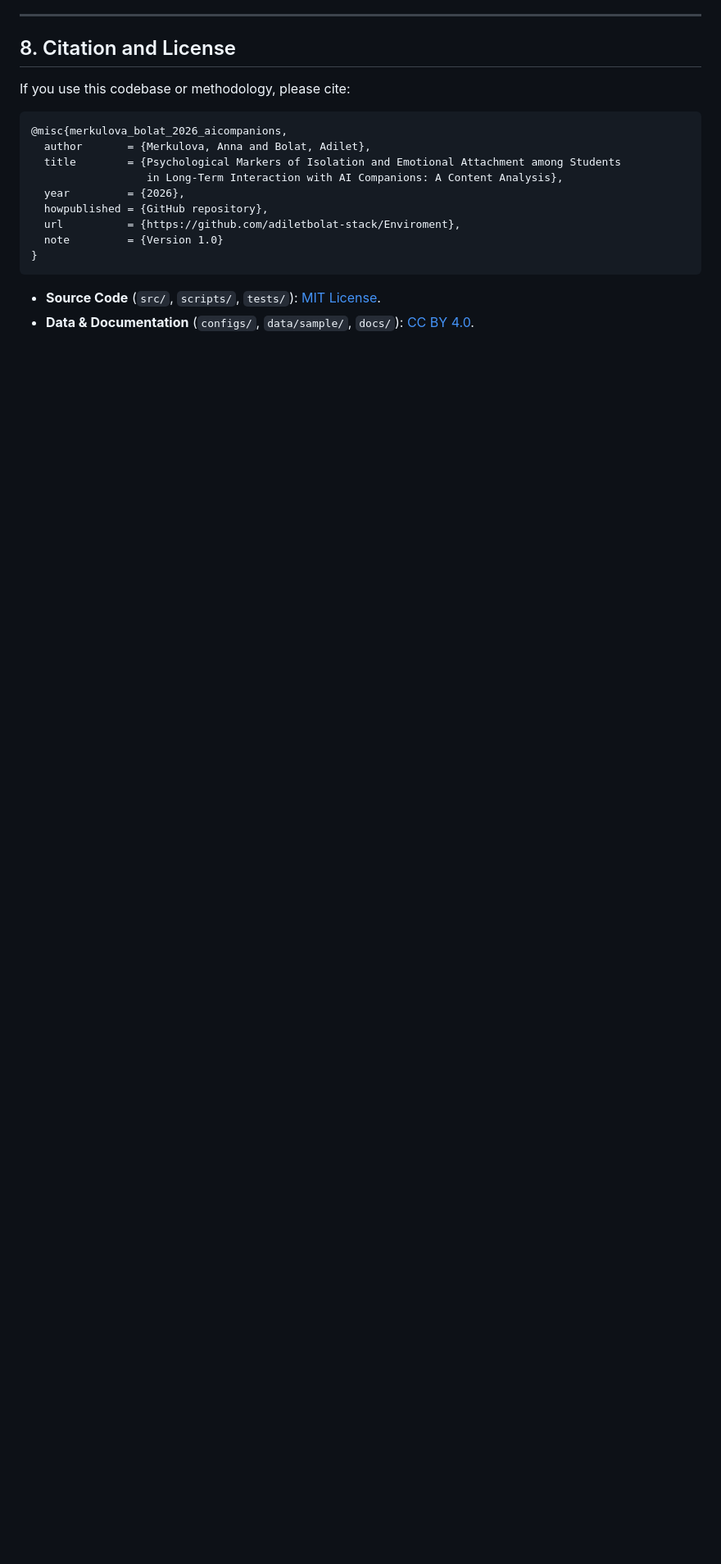
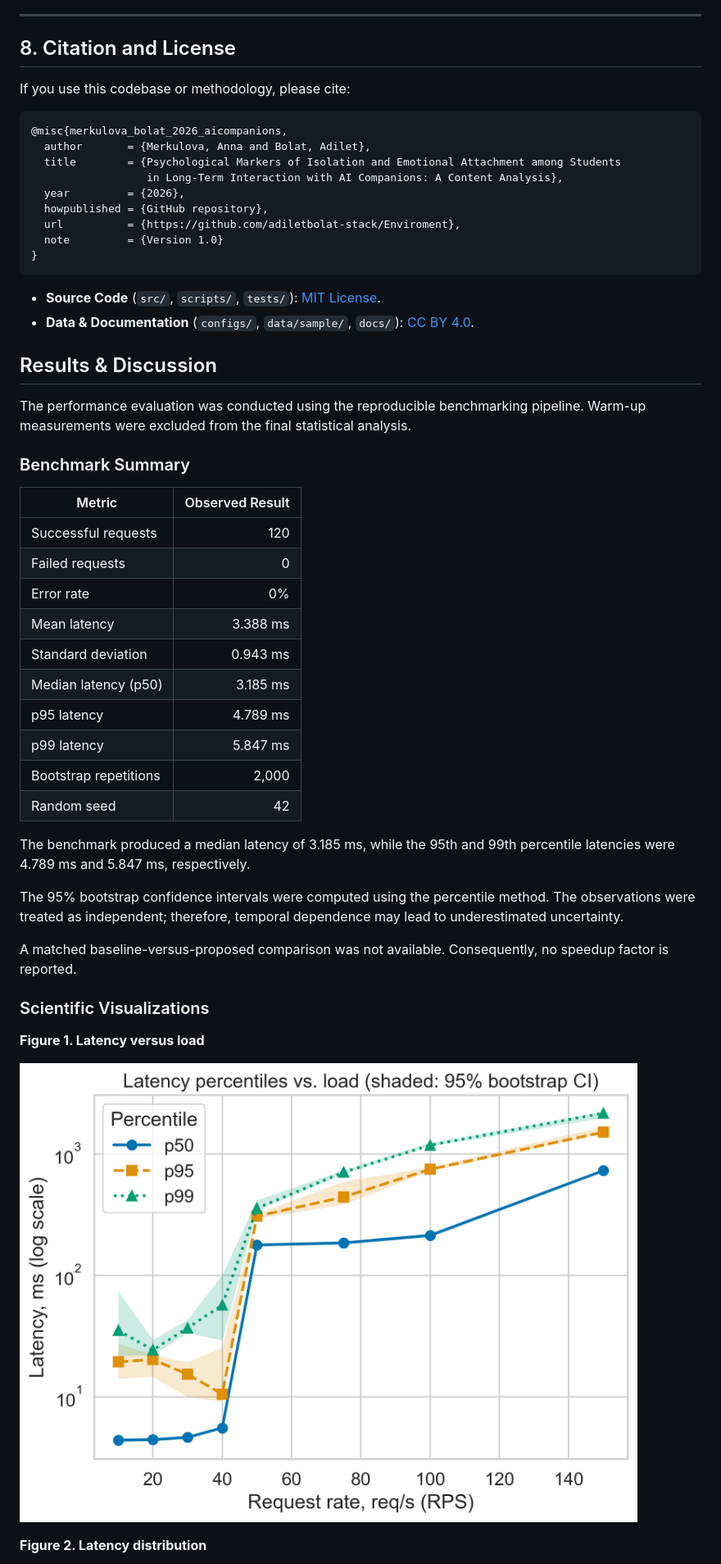
Before and after one commit to adiletbolat-stack/Enviroment, a Markdown page: README.md, the part around one of its changes. Shown at 82% size. Rendered like a GitHub page; pictures changed too: reports/figures/fig1_latency_vs_load.png; blank space fills up the shorter version.

Commit message:
Finalize Task 3 notebook, benchmark results and scientific figures

```diff
--- a/README.md
+++ b/README.md
@@ -190,3 +190,37 @@ If you use this codebase or methodology, please cite:
 
 - **Source Code** (`src/`, `scripts/`, `tests/`): [MIT License](LICENSE).
 - **Data & Documentation** (`configs/`, `data/sample/`, `docs/`): [CC BY 4.0](LICENSE-DATA).
+
+## Results & Discussion
+
+The performance evaluation was conducted using the reproducible benchmarking pipeline. Warm-up measurements were excluded from the final statistical analysis.
+
+### Benchmark Summary
+
+| Metric | Observed Result |
+|---|---:|
+| Successful requests | 120 |
+| Failed requests | 0 |
+| Error rate | 0% |
+| Mean latency | 3.388 ms |
+| Standard deviation | 0.943 ms |
+| Median latency (p50) | 3.185 ms |
+| p95 latency | 4.789 ms |
+| p99 latency | 5.847 ms |
+| Bootstrap repetitions | 2,000 |
+| Random seed | 42 |
+
+The benchmark produced a median latency of 3.185 ms, while the 95th and 99th percentile latencies were 4.789 ms and 5.847 ms, respectively.
+
+The 95% bootstrap confidence intervals were computed using the percentile method. The observations were treated as independent; therefore, temporal dependence may lead to underestimated uncertainty.
+
+A matched baseline-versus-proposed comparison was not available. Consequently, no speedup factor is reported.
+
+### Scientific Visualizations
+
+**Figure 1. Latency versus load**
+
+![Latency versus load](reports/figures/fig1_latency_vs_load.png)
+
+**Figure 2. Latency distribution**
+
```
Also changed, not shown: other parts of README.md (+29 -0 lines), reports/figures/fig2_distribution_boxplot.png, 4 other files.
